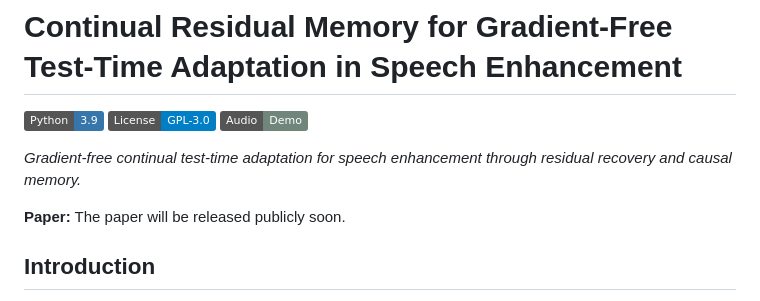
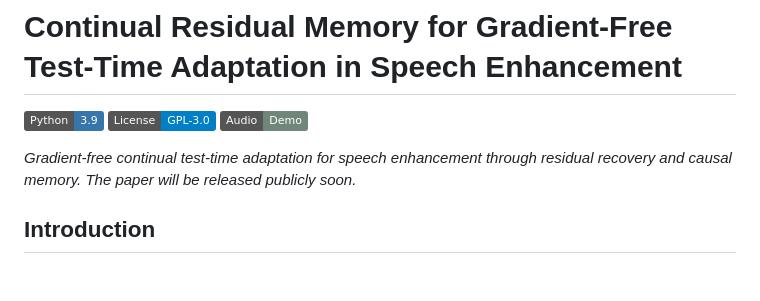
Before and after one commit to Ada312/continual-residual-memory, a Markdown page: README.md, the part around the change. Rendered like a GitHub page; badges without logos; blank space fills up the shorter version.

Commit message:
Revise project description in README.md
Updated project description to include information about the upcoming paper release.

```diff
--- a/README.md
+++ b/README.md
@@ -4,9 +4,7 @@
 [![License: GPL-3.0](https://img.shields.io/badge/License-GPL--3.0-blue.svg)](LICENSE)
 [![Audio Demo](https://img.shields.io/badge/Audio-Demo-71867a.svg)](https://ada312.github.io/continual-residual-memory-demo/)
 
-*Gradient-free continual test-time adaptation for speech enhancement through residual recovery and causal memory.*
-
-**Paper:** The paper will be released publicly soon.
+*Gradient-free continual test-time adaptation for speech enhancement through residual recovery and causal memory. The paper will be released publicly soon.*
 
 ## Introduction
 
```
